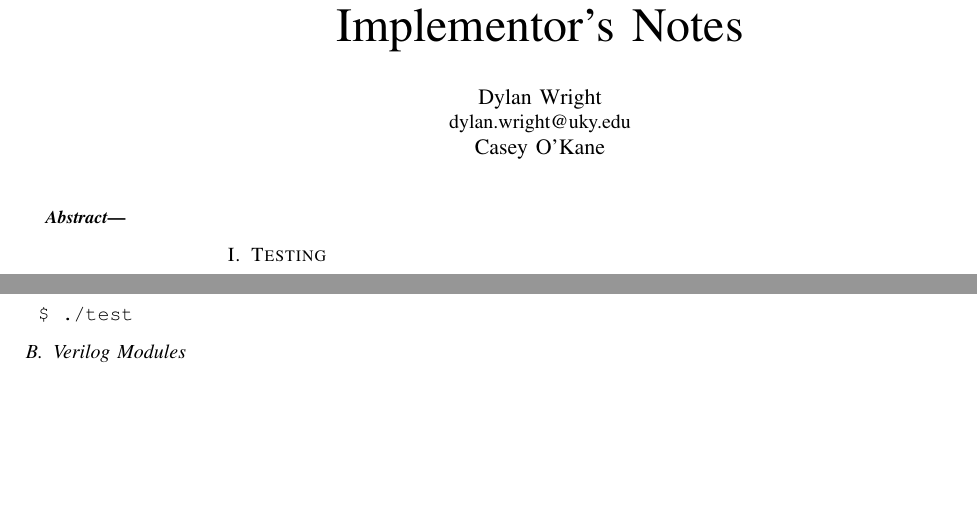
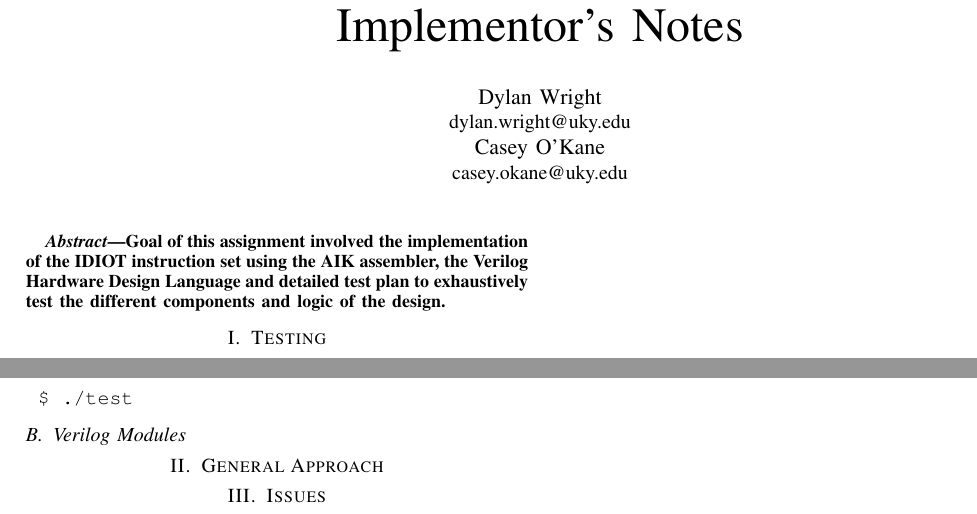
Before and after one commit to dylan-wright/ee480-idiot, a LaTeX paper (notes.tex): two parts of the page, joined at a grey line, cut so that both start at the same text, the shorter picture padded with empty space. Compiled offline with pdfLaTeX.

Commit message:
Updating the documentation slightly

```diff
--- a/notes.tex
+++ b/notes.tex
@@ -11,11 +14,15 @@
 \title{Assignment 2: The Making Of An IDIOT\\Implementor's Notes}
 \author{\IEEEauthorblockN{Dylan Wright}
         \IEEEauthorblockA{dylan.wright@uky.edu}
-        \IEEEauthorblockN{Casey O'Kane}}
+        \IEEEauthorblockN{Casey O'Kane}
+        \IEEEauthorblockA{casey.okane@uky.edu}}
 
 \maketitle
 
 \begin{abstract}
+Goal of this assignment involved the implementation of the IDIOT instruction set
+using the AIK assembler, the Verilog Hardware Design Language and detailed test
+plan to exhaustively test the different components and logic of the design.
 \end{abstract}
 
 \section{Testing}
```
Also changed, not shown: notes.pdf, notes.tex (5 more changed lines).
